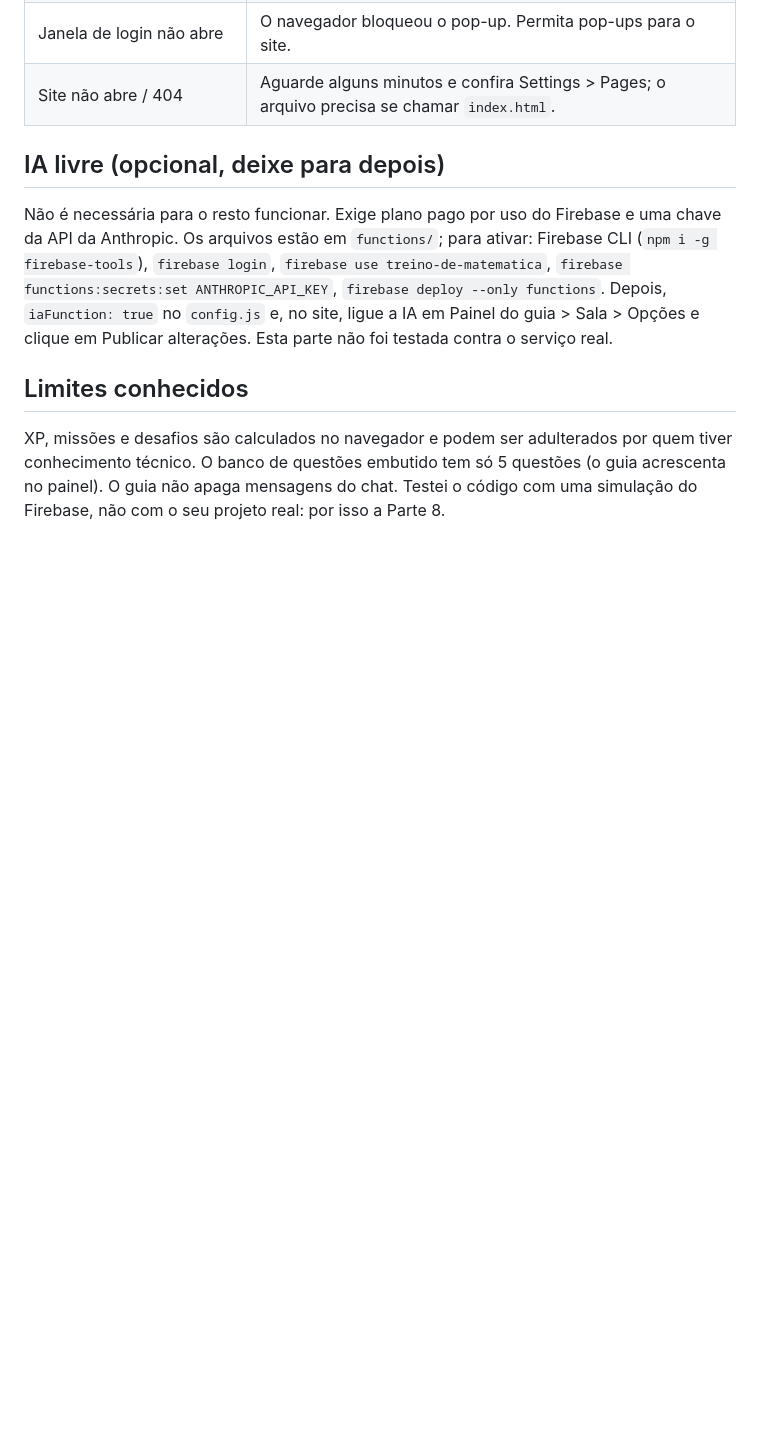
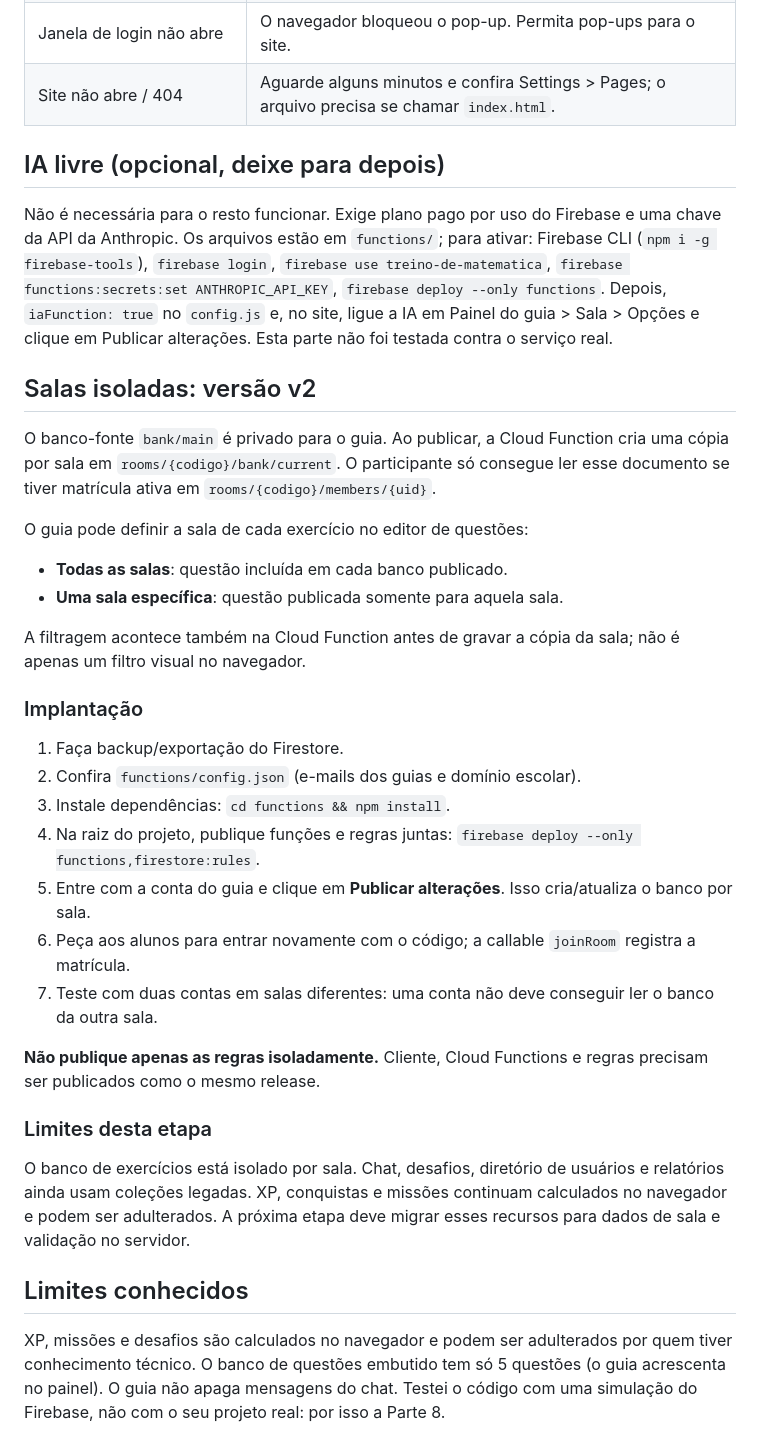
Before and after one commit to matheusnogueira7734-byte/treino-matematica, a Markdown page: README.md, the part around the change. Drawn GitHub-style; blank space fills up the shorter version.

Commit message:
docs: orientar implantação do banco isolado por sala

```diff
--- a/README.md
+++ b/README.md
@@ -74,5 +74,29 @@ Se os 4 passos funcionarem, está pronto.
 ## IA livre (opcional, deixe para depois)
 Não é necessária para o resto funcionar. Exige plano pago por uso do Firebase e uma chave da API da Anthropic. Os arquivos estão em `functions/`; para ativar: Firebase CLI (`npm i -g firebase-tools`), `firebase login`, `firebase use treino-de-matematica`, `firebase functions:secrets:set ANTHROPIC_API_KEY`, `firebase deploy --only functions`. Depois, `iaFunction: true` no `config.js` e, no site, ligue a IA em Painel do guia > Sala > Opções e clique em Publicar alterações. Esta parte não foi testada contra o serviço real.
 
+## Salas isoladas: versão v2
+
+O banco-fonte `bank/main` é privado para o guia. Ao publicar, a Cloud Function cria uma cópia por sala em `rooms/{codigo}/bank/current`. O participante só consegue ler esse documento se tiver matrícula ativa em `rooms/{codigo}/members/{uid}`.
+
+O guia pode definir a sala de cada exercício no editor de questões:
+- **Todas as salas**: questão incluída em cada banco publicado.
+- **Uma sala específica**: questão publicada somente para aquela sala.
+
+A filtragem acontece também na Cloud Function antes de gravar a cópia da sala; não é apenas um filtro visual no navegador.
+
+### Implantação
+1. Faça backup/exportação do Firestore.
+2. Confira `functions/config.json` (e-mails dos guias e domínio escolar).
+3. Instale dependências: `cd functions && npm install`.
+4. Na raiz do projeto, publique funções e regras juntas: `firebase deploy --only functions,firestore:rules`.
+5. Entre com a conta do guia e clique em **Publicar alterações**. Isso cria/atualiza o banco por sala.
+6. Peça aos alunos para entrar novamente com o código; a callable `joinRoom` registra a matrícula.
+7. Teste com duas contas em salas diferentes: uma conta não deve conseguir ler o banco da outra sala.
+
+**Não publique apenas as regras isoladamente.** Cliente, Cloud Functions e regras precisam ser publicados como o mesmo release.
+
+### Limites desta etapa
+O banco de exercícios está isolado por sala. Chat, desafios, diretório de usuários e relatórios ainda usam coleções legadas. XP, conquistas e missões continuam calculados no navegador e podem ser adulterados. A próxima etapa deve migrar esses recursos para dados de sala e validação no servidor.
+
 ## Limites conhecidos
 XP, missões e desafios são calculados no navegador e podem ser adulterados por quem tiver conhecimento técnico. O banco de questões embutido tem só 5 questões (o guia acrescenta no painel). O guia não apaga mensagens do chat. Testei o código com uma simulação do Firebase, não com o seu projeto real: por isso a Parte 8.
```
